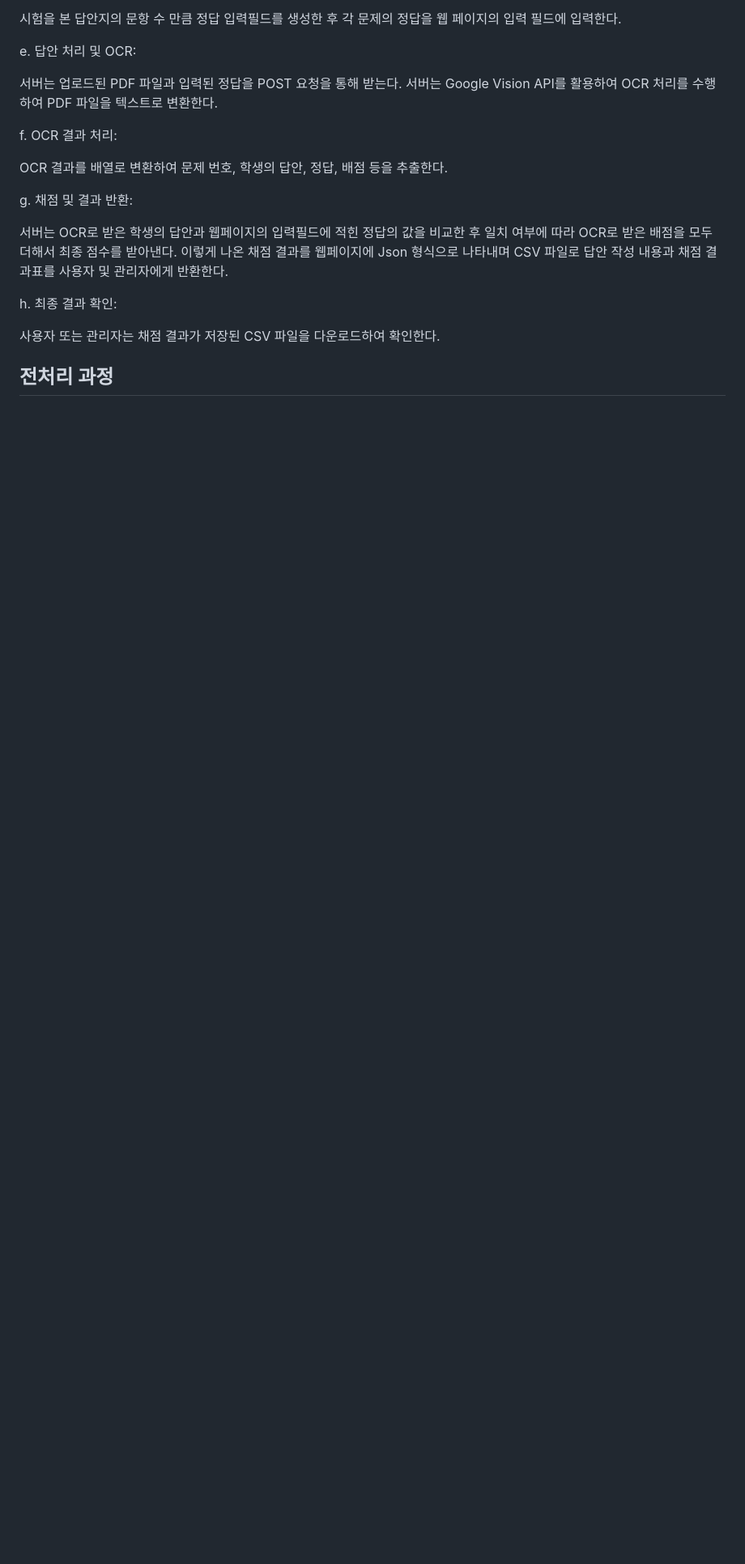
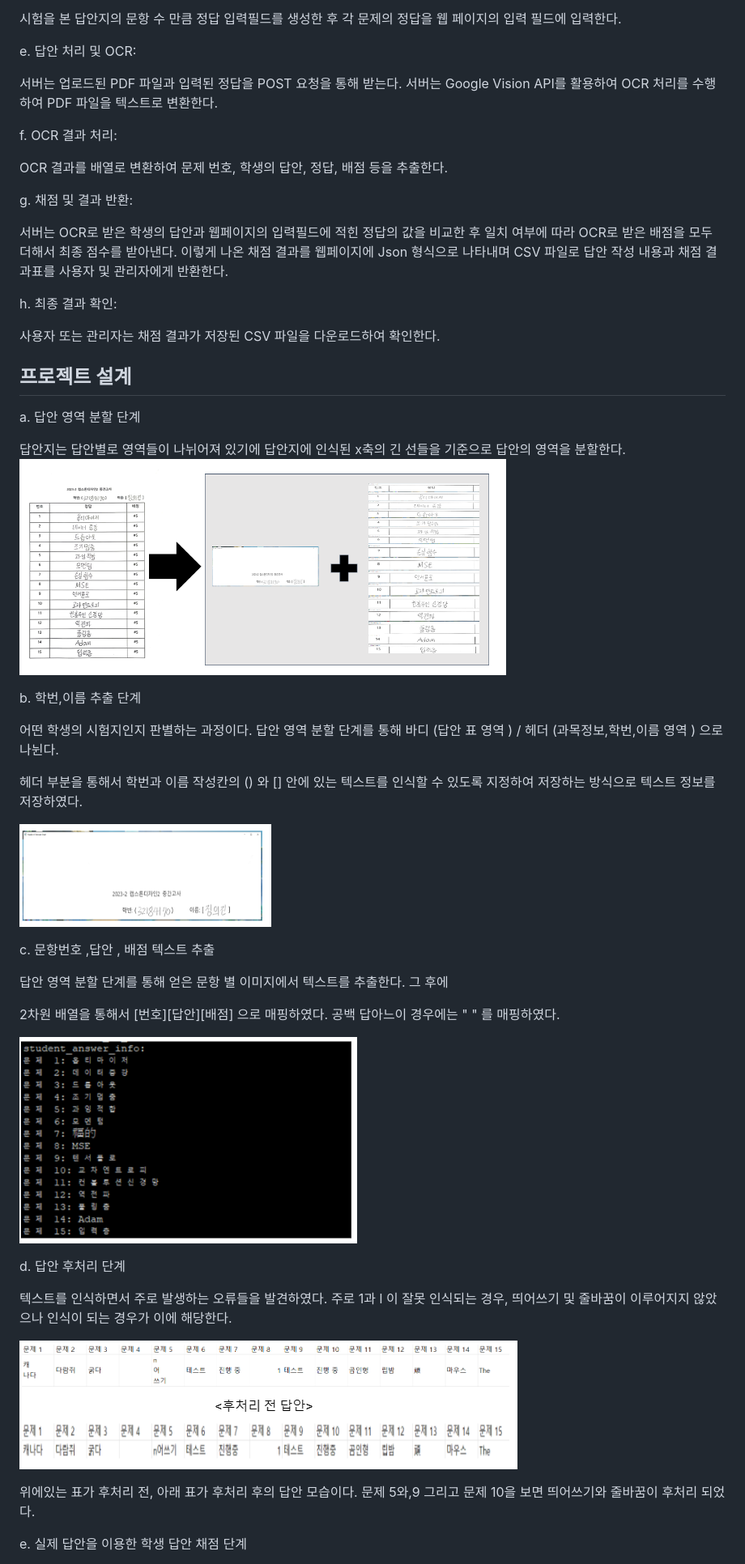
Before and after one commit to dmlwls990527/auto_grading, a Markdown page: README.md, the part around one of its changes. Shown at 81% size. Drawn GitHub-style; blank space fills up the shorter version.

```diff
--- a/README.md
+++ b/README.md
@@ -59,5 +59,36 @@ h. 최종 결과 확인:
 
 사용자 또는 관리자는 채점 결과가 저장된 CSV 파일을 다운로드하여 확인한다.
 
+프로젝트 설계
+---
+a. 답안 영역 분할 단계
 
-전처리 과정
+답안지는 답안별로 영역들이 나뉘어져 있기에 답안지에 인식된 x축의 긴 선들을 기준으로 답안의 영역을 분할한다.
+![1단계](https://github.com/dmlwls990527/auto_grading/blob/master/images/%EC%A0%88%EC%B0%A81.PNG)
+
+b. 학번,이름 추출 단계
+
+어떤 학생의 시험지인지 판별하는 과정이다. 답안 영역 분할 단계를 통해 바디 (답안 표 영역 ) / 헤더 (과목정보,학번,이름 영역 ) 으로 나뉜다.
+
+헤더 부분을 통해서 학번과 이름 작성칸의 () 와 [] 안에 있는 텍스트를 인식할 수 있도록 지정하여 저장하는 방식으로 텍스트 정보를 저장하였다.
+
+![2단계](https://github.com/dmlwls990527/auto_grading/blob/master/images/%EC%A0%88%EC%B0%A82.PNG)
+
+c. 문항번호 ,답안 , 배점 텍스트 추출
+
+답안 영역 분할 단계를 통해 얻은 문항 별 이미지에서 텍스트를 추출한다. 그 후에
+
+2차원 배열을 통해서 [번호][답안][배점] 으로 매핑하였다. 공백 답아느이 경우에는 " " 를 매핑하였다.
+
+![3단계 예시](https://github.com/dmlwls990527/auto_grading/blob/master/images/%EC%A0%88%EC%B0%A83.PNG)
+
+d. 답안 후처리 단계
+
+텍스트를 인식하면서 주로 발생하는 오류들을 발견하였다. 주로 1과 l 이 잘못 인식되는 경우, 띄어쓰기 및 줄바꿈이 이루어지지 않았으나 인식이 되는 경우가 이에 해당한다.
+
+![4단계](https://github.com/dmlwls990527/auto_grading/blob/master/images/%EC%A0%88%EC%B0%A84.PNG)
+
+위에있는 표가 후처리 전, 아래 표가 후처리 후의 답안 모습이다. 문제 5와,9 그리고 문제 10을 보면 띄어쓰기와 줄바꿈이 후처리 되었다.
+
+e. 실제 답안을 이용한 학생 답안 채점 단계
+
```
Also changed, not shown: other parts of README.md (+11 -11 lines).
